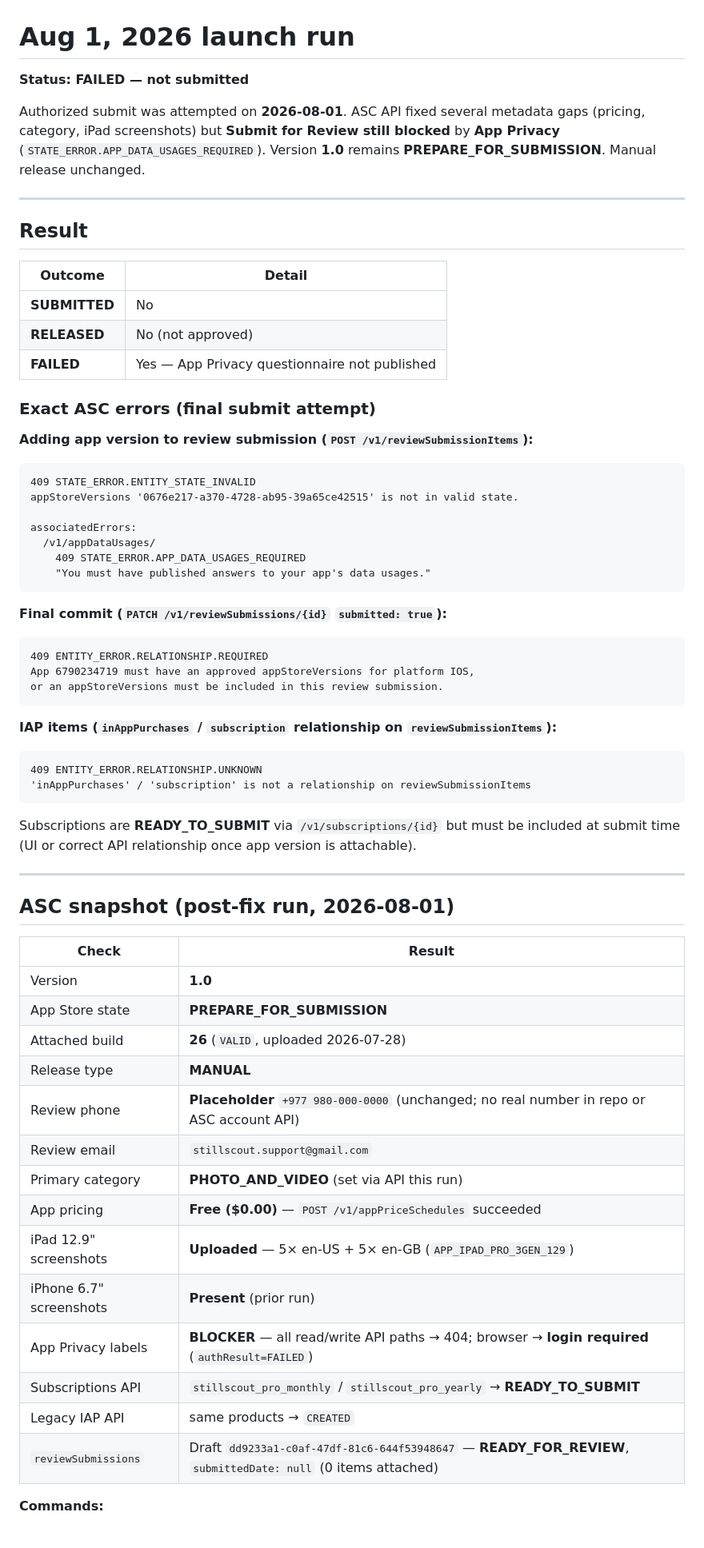
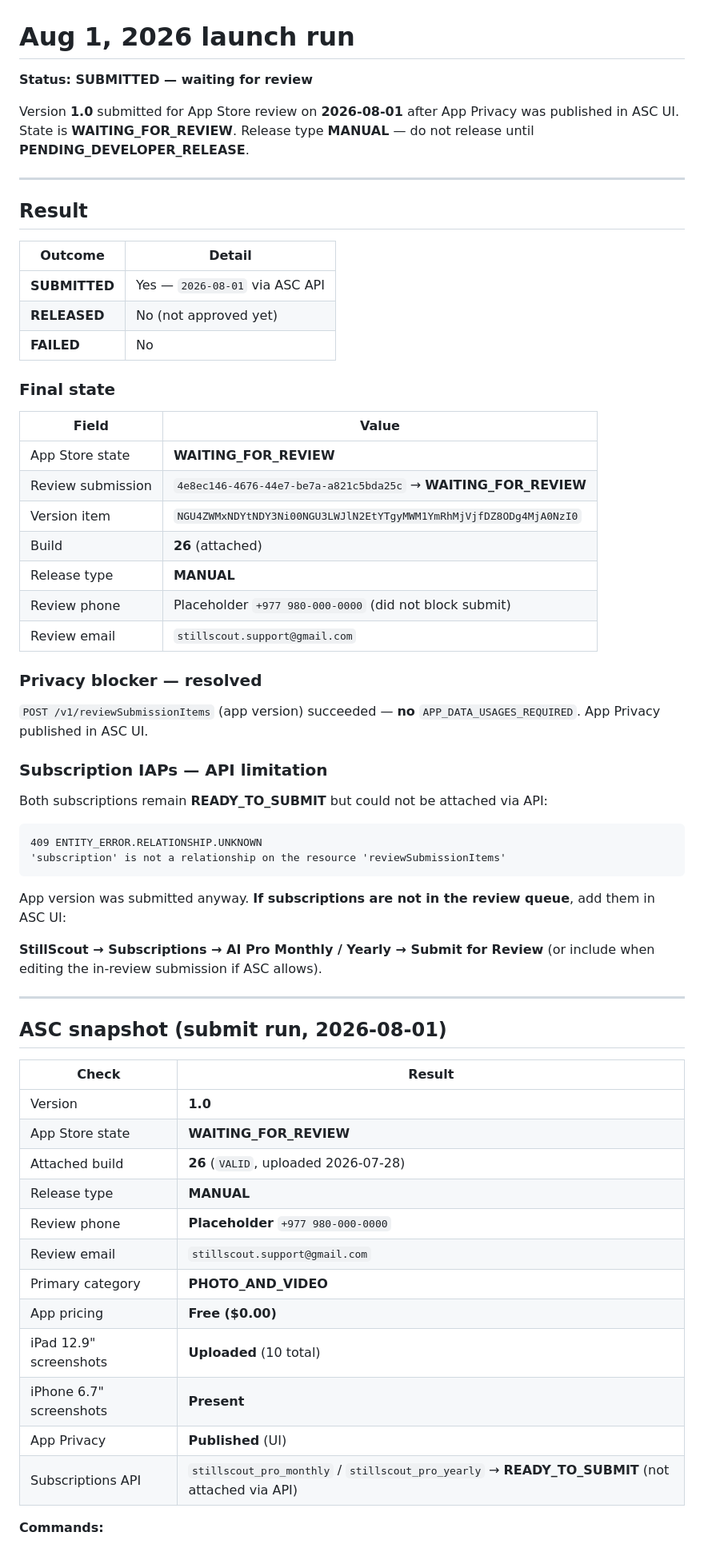
Before and after one commit to somyahangsandesh/StillScout, a Markdown page: docs/AUG1_LAUNCH.md, the part around one of its changes. Shown at 80% size. Rendered like a GitHub page.

Commit message:
Record Aug 1 App Store submission — WAITING_FOR_REVIEW.
Version 1.0 submitted via ASC API after App Privacy was published in UI.

Co-authored-by: Cursor <cursoragent@cursor.com>

````diff
--- a/docs/AUG1_LAUNCH.md
+++ b/docs/AUG1_LAUNCH.md
@@ -1,8 +1,8 @@
 # Aug 1, 2026 launch run
 
-**Status: FAILED — not submitted**
+**Status: SUBMITTED — waiting for review**
 
-Authorized submit was attempted on **2026-08-01**. ASC API fixed several metadata gaps (pricing, category, iPad screenshots) but **Submit for Review still blocked** by **App Privacy** (`STATE_ERROR.APP_DATA_USAGES_REQUIRED`). Version **1.0** remains **PREPARE_FOR_SUBMISSION**. Manual release unchanged.
+Version **1.0** submitted for App Store review on **2026-08-01** after App Privacy was published in ASC UI. State is **WAITING_FOR_REVIEW**. Release type **MANUAL** — do not release until **PENDING_DEVELOPER_RELEASE**.
 
 ---
 
@@ -10,61 +10,57 @@ Authorized submit was attempted on **2026-08-01**. ASC API fixed several metadat
 
 | Outcome | Detail |
 |---------|--------|
-| **SUBMITTED** | No |
-| **RELEASED** | No (not approved) |
-| **FAILED** | Yes — App Privacy questionnaire not published |
+| **SUBMITTED** | Yes — `2026-08-01` via ASC API |
+| **RELEASED** | No (not approved yet) |
+| **FAILED** | No |
 
-### Exact ASC errors (final submit attempt)
+### Final state
 
-**Adding app version to review submission (`POST /v1/reviewSubmissionItems`):**
+| Field | Value |
+|-------|-------|
+| App Store state | **WAITING_FOR_REVIEW** |
+| Review submission | `4e8ec146-4676-44e7-be7a-a821c5bda25c` → **WAITING_FOR_REVIEW** |
+| Version item | `NGU4ZWMxNDYtNDY3Ni00NGU3LWJlN2EtYTgyMWM1YmRhMjVjfDZ8ODg4MjA0NzI0` |
+| Build | **26** (attached) |
+| Release type | **MANUAL** |
+| Review phone | Placeholder `+977 980-000-0000` (did not block submit) |
+| Review email | `stillscout.support@gmail.com` |
 
-```
-409 STATE_ERROR.ENTITY_STATE_INVALID
-appStoreVersions '0676e217-a370-4728-ab95-39a65ce42515' is not in valid state.
+### Privacy blocker — resolved
 
-associatedErrors:
-  /v1/appDataUsages/
-    409 STATE_ERROR.APP_DATA_USAGES_REQUIRED
-    "You must have published answers to your app's data usages."
-```
+`POST /v1/reviewSubmissionItems` (app version) succeeded — **no** `APP_DATA_USAGES_REQUIRED`. App Privacy published in ASC UI.
 
-**Final commit (`PATCH /v1/reviewSubmissions/{id}` `submitted: true`):**
+### Subscription IAPs — API limitation
 
-```
-409 ENTITY_ERROR.RELATIONSHIP.REQUIRED
-App 6790234719 must have an approved appStoreVersions for platform IOS,
-or an appStoreVersions must be included in this review submission.
-```
-
-**IAP items (`inAppPurchases` / `subscription` relationship on `reviewSubmissionItems`):**
+Both subscriptions remain **READY_TO_SUBMIT** but could not be attached via API:
 
 ```
 409 ENTITY_ERROR.RELATIONSHIP.UNKNOWN
-'inAppPurchases' / 'subscription' is not a relationship on reviewSubmissionItems
+'subscription' is not a relationship on the resource 'reviewSubmissionItems'
 ```
 
-Subscriptions are **READY_TO_SUBMIT** via `/v1/subscriptions/{id}` but must be included at submit time (UI or correct API relationship once app version is attachable).
+App version was submitted anyway. **If subscriptions are not in the review queue**, add them in ASC UI:
+
+**StillScout → Subscriptions → AI Pro Monthly / Yearly → Submit for Review** (or include when editing the in-review submission if ASC allows).
 
 ---
 
-## ASC snapshot (post-fix run, 2026-08-01)
+## ASC snapshot (submit run, 2026-08-01)
 
 | Check | Result |
 |-------|--------|
 | Version | **1.0** |
-| App Store state | **PREPARE_FOR_SUBMISSION** |
+| App Store state | **WAITING_FOR_REVIEW** |
 | Attached build | **26** (`VALID`, uploaded 2026-07-28) |
 | Release type | **MANUAL** |
-| Review phone | **Placeholder** `+977 980-000-0000` (unchanged; no real number in repo or ASC account API) |
+| Review phone | **Placeholder** `+977 980-000-0000` |
 | Review email | `stillscout.support@gmail.com` |
-| Primary category | **PHOTO_AND_VIDEO** (set via API this run) |
-| App pricing | **Free ($0.00)** — `POST /v1/appPriceSchedules` succeeded |
-| iPad 12.9" screenshots | **Uploaded** — 5× en-US + 5× en-GB (`APP_IPAD_PRO_3GEN_129`) |
-| iPhone 6.7" screenshots | **Present** (prior run) |
-| App Privacy labels | **BLOCKER** — all read/write API paths → 404; browser → **login required** (`authResult=FAILED`) |
-| Subscriptions API | `stillscout_pro_monthly` / `stillscout_pro_yearly` → **READY_TO_SUBMIT** |
-| Legacy IAP API | same products → `CREATED` |
-| `reviewSubmissions` | Draft `dd9233a1-c0af-47df-81c6-644f53948647` — **READY_FOR_REVIEW**, `submittedDate: null` (0 items attached) |
+| Primary category | **PHOTO_AND_VIDEO** |
+| App pricing | **Free ($0.00)** |
+| iPad 12.9" screenshots | **Uploaded** (10 total) |
+| iPhone 6.7" screenshots | **Present** |
+| App Privacy | **Published** (UI) |
+| Subscriptions API | `stillscout_pro_monthly` / `stillscout_pro_yearly` → **READY_TO_SUBMIT** (not attached via API) |
 
 **Commands:**
 
````
Also changed, not shown: other parts of docs/AUG1_LAUNCH.md (+19 -33 lines).
